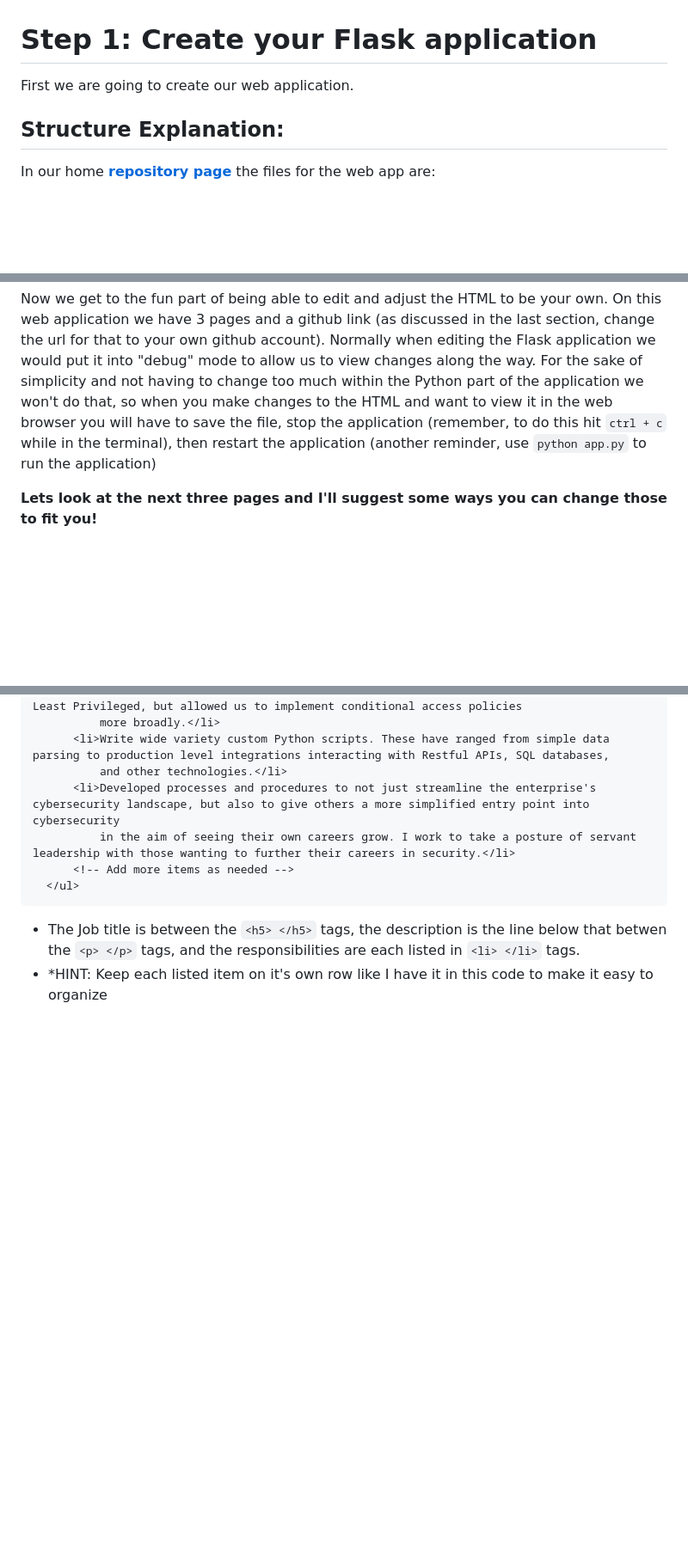
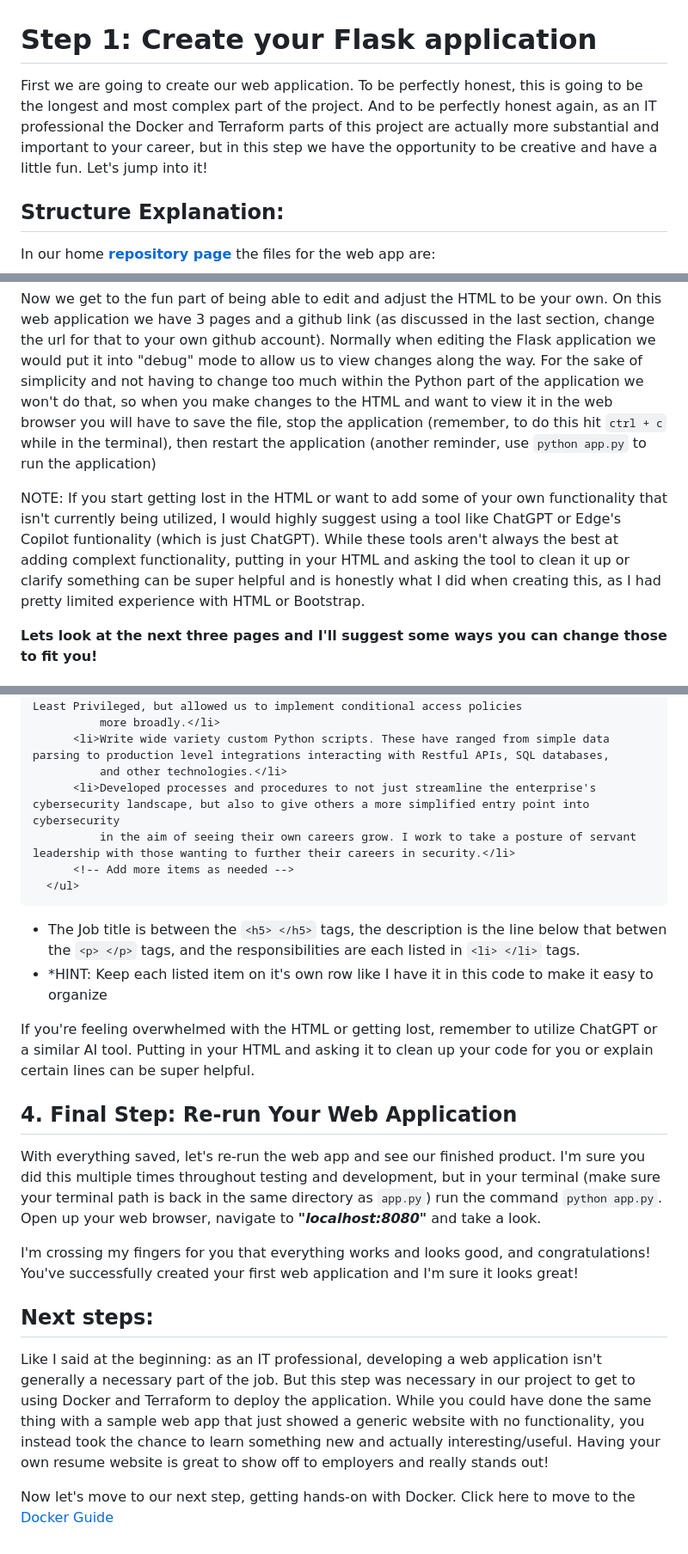
Before and after one commit to dk-fern/flaskWebApp-with-docker, a Markdown page: Project Guide/1_Flask.md, 3 parts joined by grey strips. Shown at 86% size. Rendered like a GitHub page; blank space fills up the shorter version.

````diff
--- a/Project Guide/1_Flask.md
+++ b/Project Guide/1_Flask.md
@@ -1,6 +1,6 @@
 # Step 1: Create your Flask application
 
-First we are going to create our web application.
+First we are going to create our web application. To be perfectly honest, this is going to be the longest and most complex part of the project. And to be perfectly honest again, as an IT professional the Docker and Terraform parts of this project are actually more substantial and important to your career, but in this step we have the opportunity to be creative and have a little fun. Let's jump into it!
 
 ## Structure Explanation:
 In our home [**repository page**](https://github.com/dk-fern/flaskWebApp-with-docker) the files for the web app are:
@@ -134,6 +134,8 @@ Let's keep "Home", "Resume", and "Projects" the same (feel free to do whatever y
 ## 3. Making It Your Own
 Now we get to the fun part of being able to edit and adjust the HTML to be your own. On this web application we have 3 pages and a github link (as discussed in the last section, change the url for that to your own github account). Normally when editing the Flask application we would put it into "debug" mode to allow us to view changes along the way. For the sake of simplicity and not having to change too much within the Python part of the application we won't do that, so when you make changes to the HTML and want to view it in the web browser you will have to save the file, stop the application (remember, to do this hit `ctrl + c` while in the terminal), then restart the application (another reminder, use `python app.py` to run the application)
 
+NOTE: If you start getting lost in the HTML or want to add some of your own functionality that isn't currently being utilized, I would highly suggest using a tool like ChatGPT or Edge's Copilot funtionality (which is just ChatGPT). While these tools aren't always the best at adding complext functionality, putting in your HTML and asking the tool to clean it up or clarify something can be super helpful and is honestly what I did when creating this, as I had pretty limited experience with HTML or Bootstrap.
+
 **Lets look at the next three pages and I'll suggest some ways you can change those to fit you!**
 
 ### home.html
@@ -197,5 +200,19 @@ Finally, our resume page is to showcase your job experience. The HTML on this pa
       <!-- Add more items as needed -->
   </ul>
 ```
+
    - The Job title is between the `<h5> </h5>` tags, the description is the line below that betwen the `<p> </p>` tags, and the responsibilities are each listed in `<li> </li>` tags.
    - *HINT: Keep each listed item on it's own row like I have it in this code to make it easy to organize
+
+If you're feeling overwhelmed with the HTML or getting lost, remember to utilize ChatGPT or a similar AI tool. Putting in your HTML and asking it to clean up your code for you or explain certain lines can be super helpful.
+
+## 4. Final Step: Re-run Your Web Application
+
+With everything saved, let's re-run the web app and see our finished product. I'm sure you did this multiple times throughout testing and development, but in your terminal (make sure your terminal path is back in the same directory as `app.py`) run the command `python app.py`. Open up your web browser, navigate to ***"localhost:8080"*** and take a look.
+
+I'm crossing my fingers for you that everything works and looks good, and congratulations! You've successfully created your first web application and I'm sure it looks great!
+
+## Next steps:
+Like I said at the beginning: as an IT professional, developing a web application isn't generally a necessary part of the job. But this step was necessary in our project to get to using Docker and Terraform to deploy the application. While you could have done the same thing with a sample web app that just showed a generic website with no functionality, you instead took the chance to learn something new and actually interesting/useful. Having your own resume website is great to show off to employers and really stands out!
+
+Now let's move to our next step, getting hands-on with Docker. Click here to move to the [Docker Guide](https://github.com/dk-fern/flaskWebApp-with-docker/blob/main/Project%20Guide/2_Docker.md)
````
Also changed, not shown: other parts of Project Guide/1_Flask.md (+1 -0 lines).
